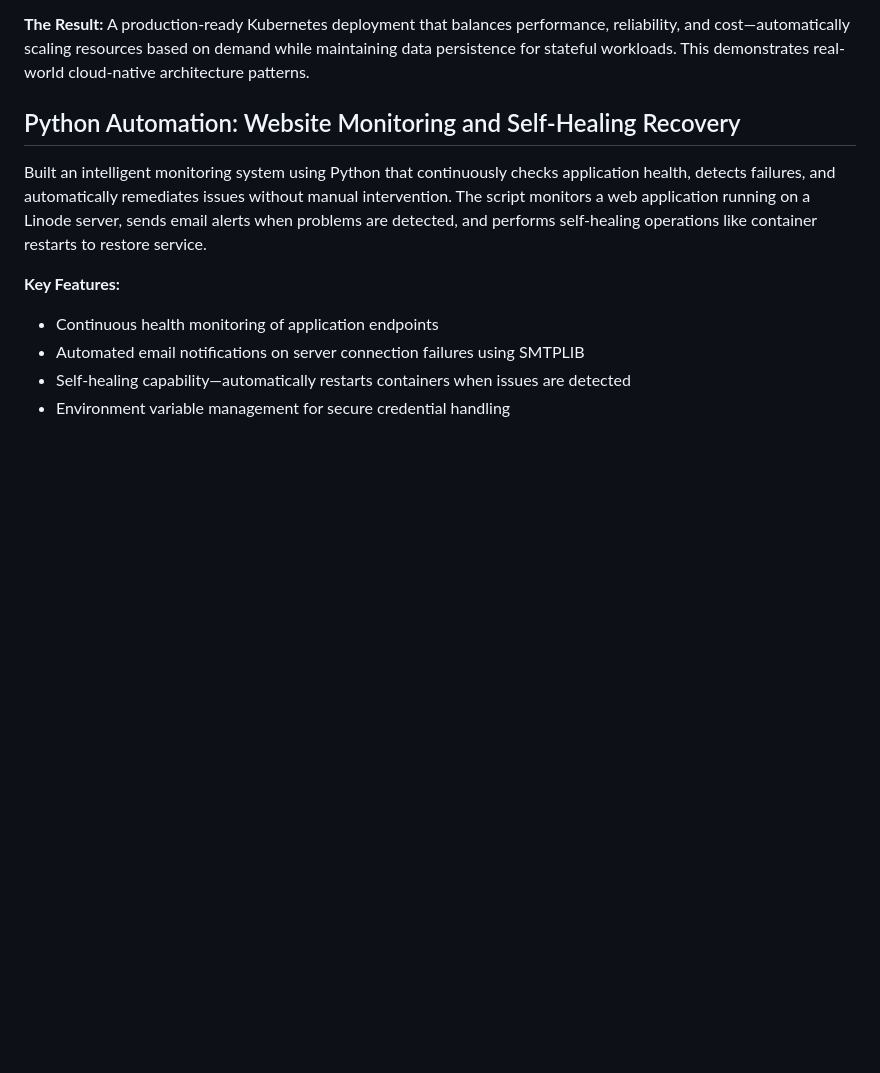
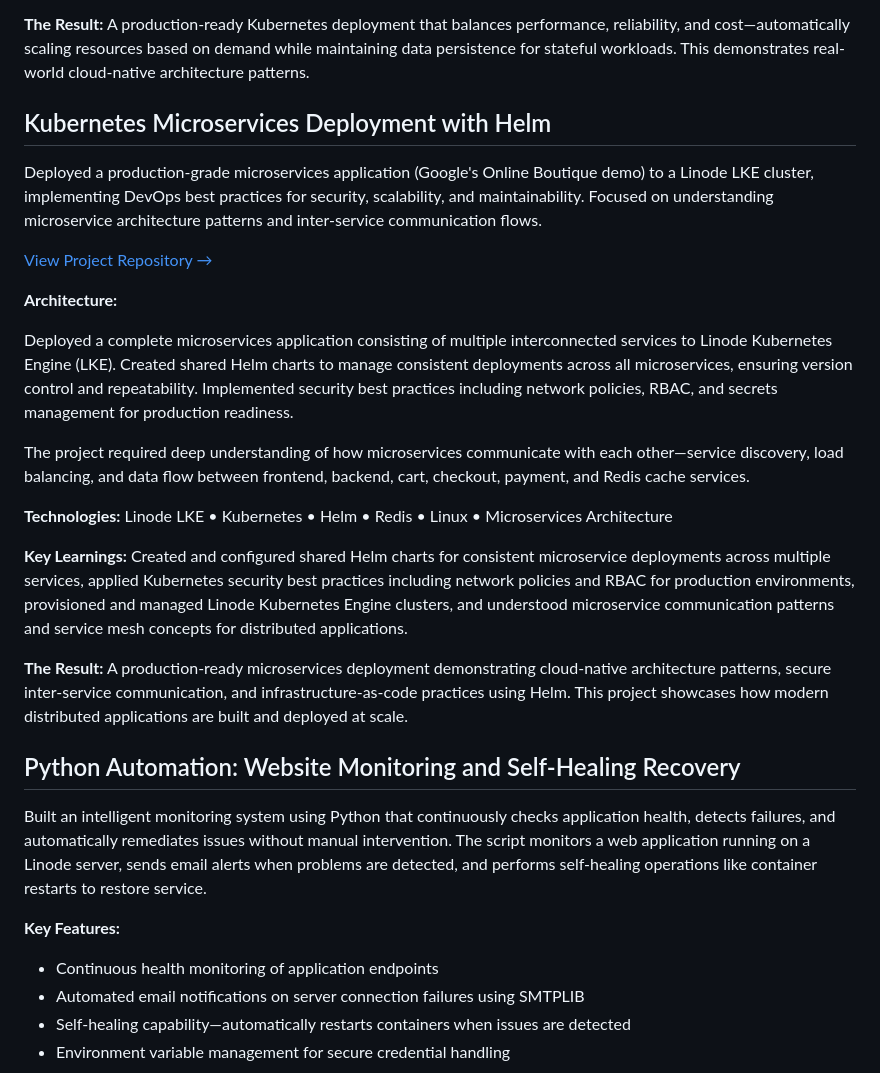
Before and after one commit to ummahafsahimi/ummahafsahimi.github.io, a Markdown page: index.md, the part around the change. Drawn GitHub-style; blank space fills up the shorter version.

```diff
--- a/index.md
+++ b/index.md
@@ -50,6 +50,25 @@ Integrated AWS ECR as the container registry and built a Jenkins CI/CD pipeline
 **The Result:** A production-ready Kubernetes deployment that balances performance, reliability, and cost—automatically scaling resources based on demand while maintaining data persistence for stateful workloads. This demonstrates real-world cloud-native architecture patterns.
 
 
+## Kubernetes Microservices Deployment with Helm
+
+Deployed a production-grade microservices application (Google's Online Boutique demo) to a Linode LKE cluster, implementing DevOps best practices for security, scalability, and maintainability. Focused on understanding microservice architecture patterns and inter-service communication flows.
+
+[View Project Repository →](https://gitlab.com/my-capstone-projects-devops/kubernetes-demo-helmchart-and-microservices.git)
+
+**Architecture:**
+
+Deployed a complete microservices application consisting of multiple interconnected services to Linode Kubernetes Engine (LKE). Created shared Helm charts to manage consistent deployments across all microservices, ensuring version control and repeatability. Implemented security best practices including network policies, RBAC, and secrets management for production readiness.
+
+The project required deep understanding of how microservices communicate with each other—service discovery, load balancing, and data flow between frontend, backend, cart, checkout, payment, and Redis cache services.
+
+**Technologies:** Linode LKE • Kubernetes • Helm • Redis • Linux • Microservices Architecture
+
+**Key Learnings:** Created and configured shared Helm charts for consistent microservice deployments across multiple services, applied Kubernetes security best practices including network policies and RBAC for production environments, provisioned and managed Linode Kubernetes Engine clusters, and understood microservice communication patterns and service mesh concepts for distributed applications.
+
+**The Result:** A production-ready microservices deployment demonstrating cloud-native architecture patterns, secure inter-service communication, and infrastructure-as-code practices using Helm. This project showcases how modern distributed applications are built and deployed at scale.
+
+
 
 ## Python Automation: Website Monitoring and Self-Healing Recovery
 
```
